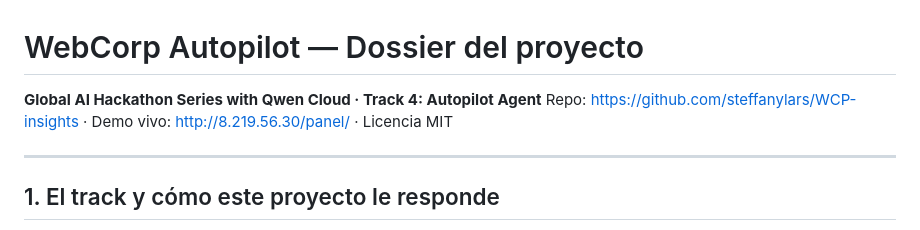
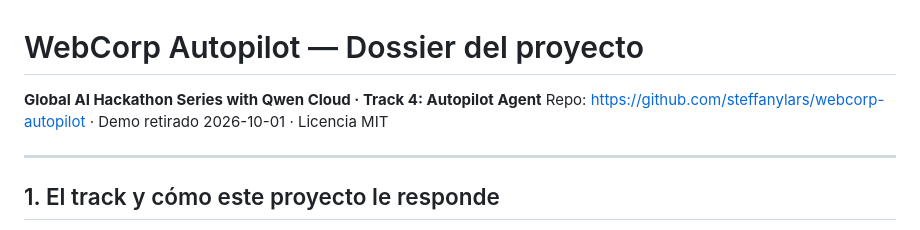
Before and after one commit to steffanylars/webcorp-autopilot, a Markdown page: docs/PROYECTO.md, the part around the change. Drawn GitHub-style.

```diff
--- a/docs/PROYECTO.md
+++ b/docs/PROYECTO.md
@@ -1,7 +1,7 @@
 # WebCorp Autopilot — Dossier del proyecto
 
 **Global AI Hackathon Series with Qwen Cloud · Track 4: Autopilot Agent**
-Repo: https://github.com/steffanylars/WCP-insights · Demo vivo: http://8.219.56.30/panel/ · Licencia MIT
+Repo: https://github.com/steffanylars/webcorp-autopilot · Demo retirado 2026-10-01 · Licencia MIT
 
 ---
 
```
Also changed, not shown: README.md (+2 -2 lines), docs/PROJECT_OVERVIEW.md (+1 -1 lines).
